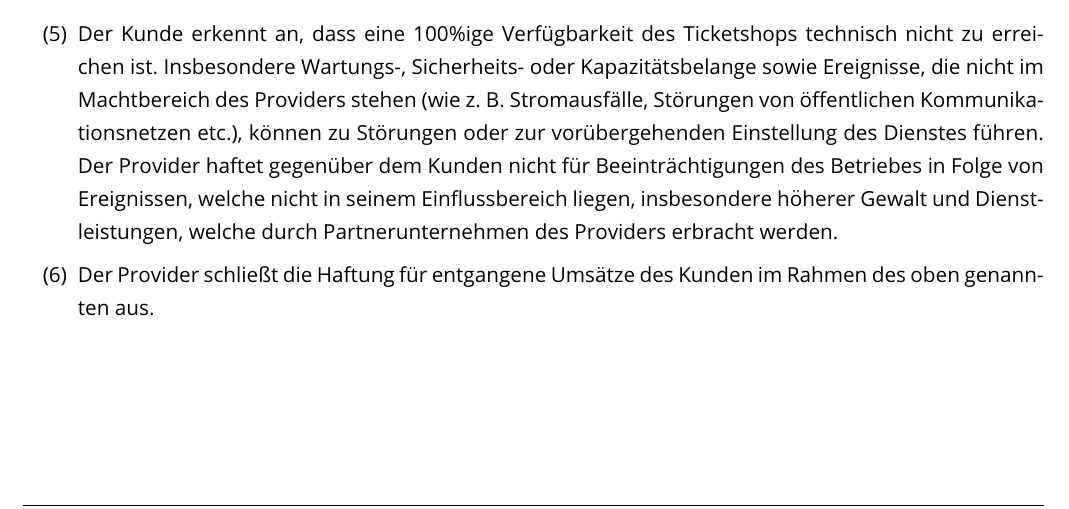
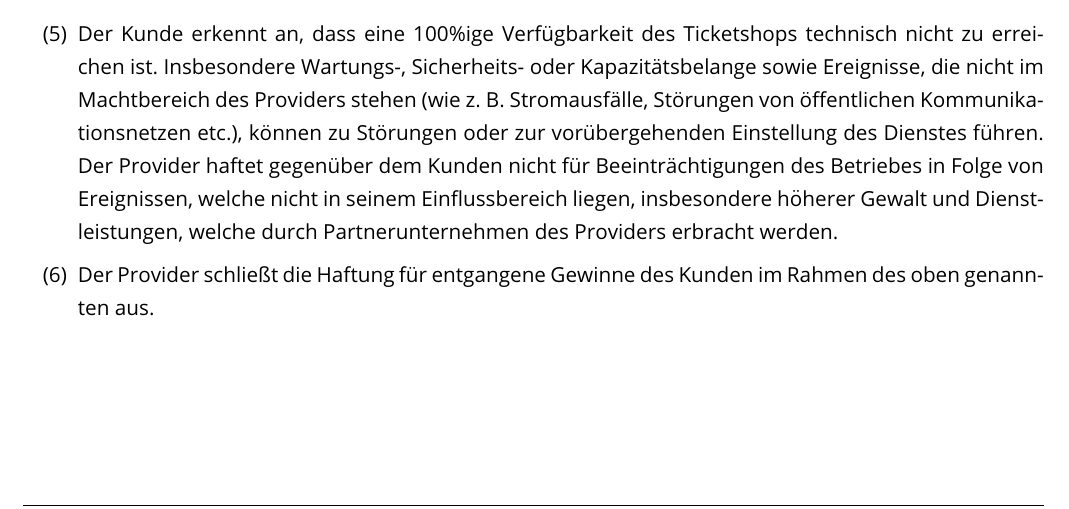
Before and after one commit to pretix/terms-of-service, a LaTeX document (terms-de.tex): part of page 6 of 12, cut so that both start at the same text. Compiled offline with pdfLaTeX.

Commit message:
Fix legally imprecise term

```diff
--- a/terms-de.tex
+++ b/terms-de.tex
@@ -133,7 +133,7 @@ Der Kunde darf die vom Provider zur Verfügung gestellten Leistungen Dritten nic
 \item Für leichte Fahrlässigkeit haftet der Provider nur bei Verletzung einer wesentlichen Vertragspflicht, deren Erfüllung die ordnungsgemäße Durchführung des Vertrags überhaupt erst ermöglicht und auf deren Einhaltung der Kunde regelmäßig vertrauen darf (Kardinalpflicht) sowie bei Schäden aus der Verletzung des Lebens, des Körpers oder der Gesundheit. Der Provider haftet dabei nur für vorhersehbare Schäden, mit deren Entstehung typischerweise gerechnet werden muss. Die Haftung ist im Falle leichter Fahrlässigkeit auf das Fünffache des durchschnittlichen monatlichen Entgelts begrenzt.
 \item Die Haftung für Datenverlust wird auf den typischen Wiederherstellungsaufwand beschränkt, der bei regelmäßiger und gefahrentsprechender Anfertigung von Sicherungskopien eingetreten wäre. Für den Verlust von Daten und/oder Programmen haftet der Provider insoweit nicht, als der Schaden darauf beruht, dass es der Kunde unterlassen hat, Datensicherungen durchzuführen und dadurch sicherzustellen, dass verloren gegangene Daten mit vertretbarem Aufwand wiederhergestellt werden können.
 \item Der Kunde erkennt an, dass eine 100\%ige Verfügbarkeit des Ticketshops technisch nicht zu erreichen ist. Insbesondere Wartungs-, Sicherheits- oder Kapazitätsbelange sowie Ereignisse, die nicht im Machtbereich des Providers stehen (wie z. B. Stromausfälle, Störungen von öffentlichen Kommunikationsnetzen etc.), können zu Störungen oder zur vorübergehenden Einstellung des Dienstes führen. Der Provider haftet gegenüber dem Kunden nicht für Beeinträchtigungen des Betriebes in Folge von Ereignissen, welche nicht in seinem Einflussbereich liegen, insbesondere höherer Gewalt und Dienstleistungen, welche durch Partnerunternehmen des Providers erbracht werden.
-\item Der Provider schließt die Haftung für entgangene Umsätze des Kunden im Rahmen des oben genannten aus.
+\item Der Provider schließt die Haftung für entgangene Gewinne des Kunden im Rahmen des oben genannten aus.
 \end{enumerate}
 
 \subsection{Datenschutz und Geheimhaltung}
```
Also changed, not shown: terms-en.tex (+1 -1 lines).
